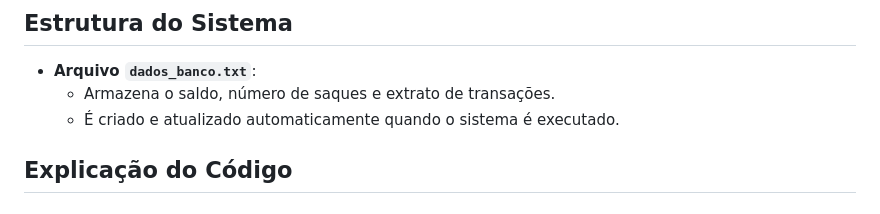
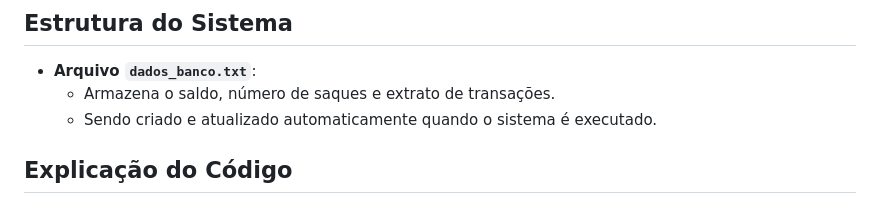
Before and after one commit to regi1297/Engenharia-de-Dados-com-Python, a Markdown page: Criando um Sistema Bancário com Python/README.md, the part around the change. Rendered like a GitHub page.

Commit message:
correção

```diff
--- a/Criando um Sistema Bancário com Python/README.md
+++ b/Criando um Sistema Bancário com Python/README.md
@@ -45,7 +45,7 @@ Além disso, o sistema salva os dados do saldo, número de saques e extrato em u
 
 - **Arquivo `dados_banco.txt`**:
     - Armazena o saldo, número de saques e extrato de transações.
-    - É criado e atualizado automaticamente quando o sistema é executado.
+    - Sendo criado e atualizado automaticamente quando o sistema é executado.
 
 ## Explicação do Código
 
```
